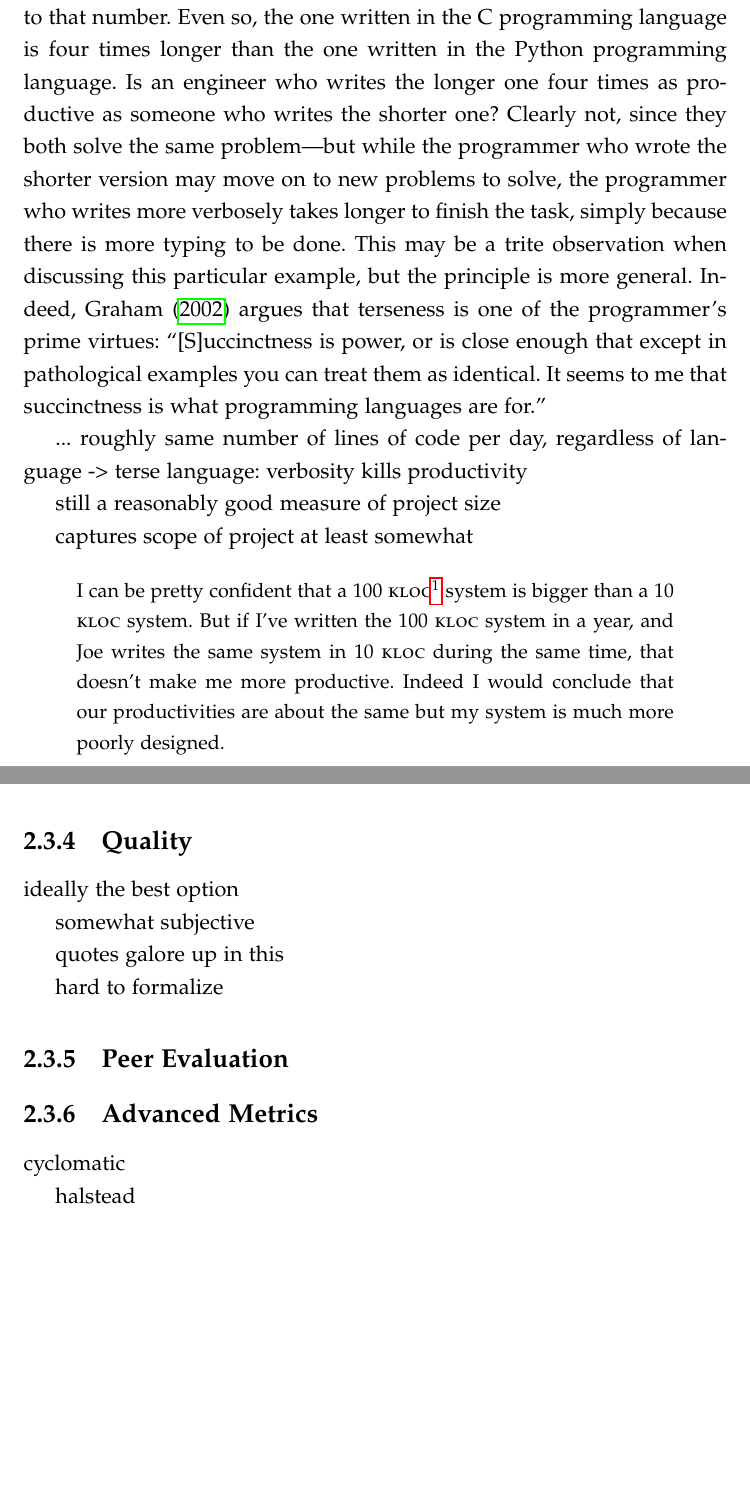
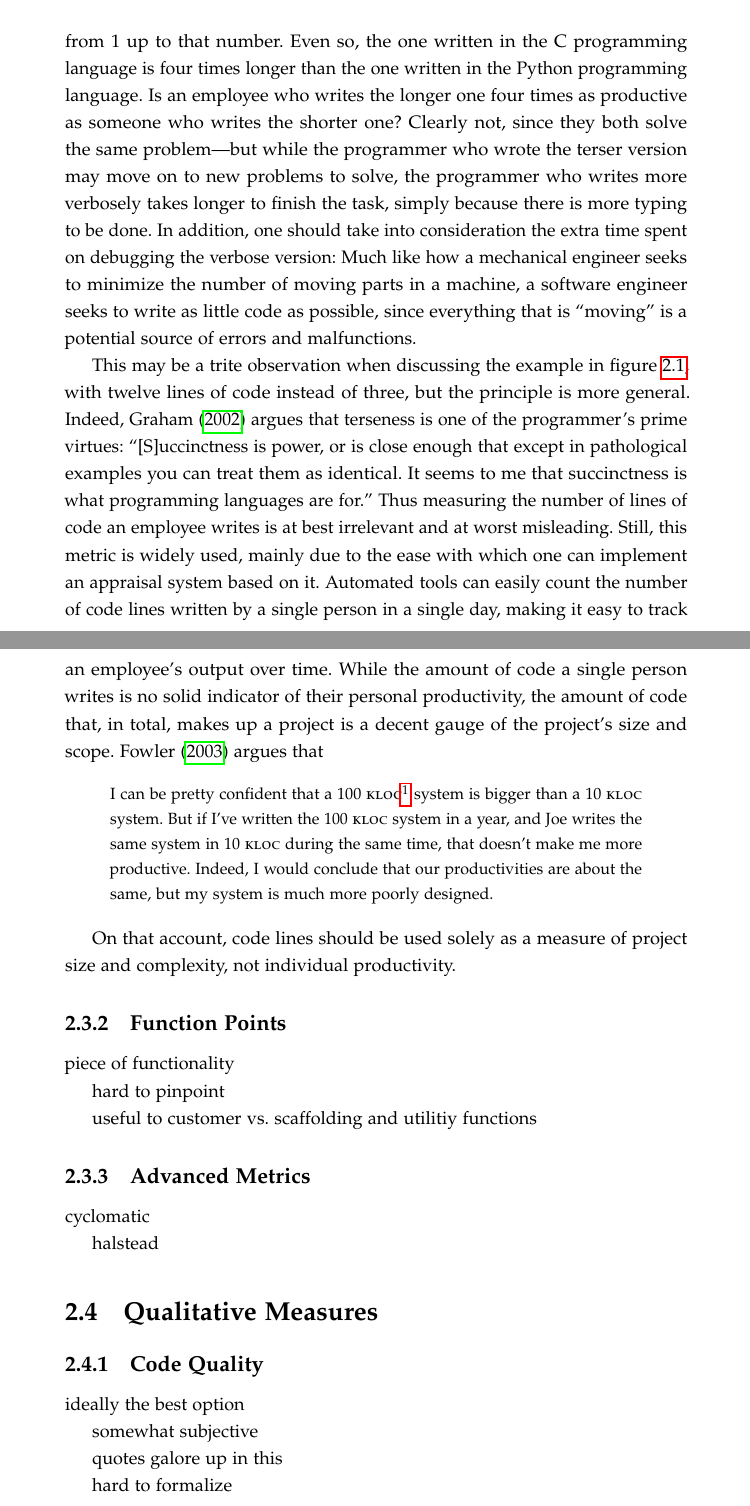
Before and after one commit to soapygopher/skole, a LaTeX document (hrm/paper/hrpaper.tex, which reads hrm/paper/references.bib): two parts of pages 11 and 12 of 18 before the commit and two parts of pages 10 and 11 of 16 after it, joined at a grey line, cut so that both start at the same text, the shorter picture padded with empty space. Compiled offline with pdfLaTeX.

Commit message:
move, lots of changes

```diff
--- a/hrm/Research paper/hrpaper.tex
+++ b/hrm/paper/hrpaper.tex
@@ -1,6 +1,7 @@
-\documentclass[letterpaper, 12pt]{report}
+\documentclass[letterpaper, 10pt]{report}
 
 % administrivia
+% (fold)
 \usepackage[utf8]{inputenc}
 \usepackage[T1]{fontenc}
 \usepackage[english]{babel}
@@ -16,11 +17,14 @@
 	heightadjust=object,
 	valign=t
 }
+% (end)
 
 % layout
+% (fold)
 %\usepackage{fullpage}
 \usepackage[sc]{mathpazo}
 \usepackage{inconsolata}
+\usepackage[protrusion=true,expansion=true]{microtype}
 \usepackage{hyperref}
 \usepackage{enumitem}
 \usepackage{setspace}
@@ -165,3 +205,18 @@ If you're in a noisy bullpen environment like the type that caffeinated dotcoms
 \end{quote}
 
 especially bad for programming because...
+
+% (end)
+
+
+
+% TODO litt blabla på begynnelsen
+\section{Quantitative Measures}
+% (fold)
+many measures are easy to quantify
+
+
+% (end)
+
+% TODO mostly done, review and rewrite
+\subsection{Lines of Code}
@@ -168,3 +231,9 @@ especially bad for programming because...
+Both these programs do exactly the same thing: prompt the user for a number, and then display the numbers from 1 up to that number.
+Even so, the one written in the C programming language is four times longer than the one written in the Python programming language.
+Is an employee who writes the longer one four times as productive as someone who writes the shorter one?
+Clearly not, since they both solve the same problem---but while the programmer who wrote the terser version may move on to new problems to solve, the programmer who writes more verbosely takes longer to finish the task, simply because there is more typing to be done.
+In addition, one should take into consideration the extra time spent on debugging the verbose version:
+Much like how a mechanical engineer seeks to minimize the number of moving parts in a machine, a software engineer seeks to write as little code as possible, since everything that is ``moving'' is a potential source of errors and malfunctions.
 
 % language length example
 % (fold)
@@ -220,19 +278,46 @@ As an example, consider the code snippets in two different programming languages
-Both these programs do exactly the same thing: prompt the user for a number, and then display the numbers from 1 up to that number.
-Even so, the one written in the C programming language is four times longer than the one written in the Python programming language.
-Is an engineer who writes the longer one four times as productive as someone who writes the shorter one?
-Clearly not, since they both solve the same problem---but while the programmer who wrote the shorter version may move on to new problems to solve, the programmer who writes more verbosely takes longer to finish the task, simply because there is more typing to be done.
-This may be a trite observation when discussing this particular example, but the principle is more general.
+This may be a trite observation when discussing the example in figure \ref{fig:codelineexample}, with twelve lines of code instead of three, but the principle is more general.
 Indeed, \textcite{graham:succinctness} argues that terseness is one of the programmer's prime virtues:
 ``[S]uccinctness is power, or is close enough that except in pathological examples you can treat them as identical.
 It seems to me that succinctness is what programming languages are for.''
+Thus measuring the number of lines of code an employee writes is at best irrelevant and at worst misleading.
+Still, this metric is widely used, mainly due to the ease with which one can implement an appraisal system based on it.
+Automated tools can easily count the number of code lines written by a single person in a single day, making it easy to track an employee's output over time.
+While the amount of code a single person writes is no solid indicator of their personal productivity, the amount of code that, in total, makes up a project is a decent gauge of the project's size and scope.
+\textcite{fowler:cannotmeasure} argues that
+
+\begin{quote}
+I can be pretty confident that a 100 \textsc{kloc}\footnote{Thousand lines of code.} system is bigger than a 10 \textsc{kloc} system. But if I've written the 100 \textsc{kloc} system in a year, and Joe writes the same system in 10 \textsc{kloc} during the same time, that doesn't make me more productive. Indeed, I would conclude that our productivities are about the same, but my system is much more poorly designed.
+\end{quote}
+
+On that account, code lines should be used solely as a measure of project size and complexity, not individual productivity.
+
+% (end)
+
+% TODO alt
+% se fowler for startpunkt
+\subsection{Function Points}
+% (fold)
+piece of functionality
+
+hard to pinpoint
+
+useful to customer vs. scaffolding and utilitiy functions
+% (end)
+
+% TODO cyclomatic, halstead
+\subsection{Advanced Metrics}
+% (fold)
+%http://www.examiner.com/article/article-9-how-to-measure-programmer-productivity
+cyclomatic
+
+%http://en.wikipedia.org/wiki/Cyclomatic_complexity
+%http://www.literateprogramming.com/mccabe.pdf
+halstead
+% http://en.wikipedia.org/wiki/Halstead_complexity_measures
+
+% (end)
 
 
-... roughly same number of lines of code per day, regardless of language -> terse language: verbosity kills productivity
 
-still a reasonably good measure of project size
+\section{Qualitative Measures}
 
-captures scope of project at least somewhat
-
-\begin{quote}
-I can be pretty confident that a 100 \textsc{kloc}\footnote{Thousand lines of code.} system is bigger than a 10 \textsc{kloc} system. But if I've written the 100 \textsc{kloc} system in a year, and Joe writes the same system in 10 \textsc{kloc} during the same time, that doesn't make me more productive. Indeed I would conclude that our productivities are about the same but my system is much more poorly designed.
-\end{quote}
@@ -249,4 +324,6 @@ much of programming is correcting the mistakes of others
-\subsection{Quality}
+% TODO alt
+\subsection{Code Quality}
+% (fold)
 ideally the best option
 
 somewhat subjective
@@ -258,9 +353,3 @@ hard to formalize
 \subsection{Peer Evaluation}
 
-\subsection{Advanced Metrics}
-%http://www.examiner.com/article/article-9-how-to-measure-programmer-productivity
-cyclomatic
 
-%http://en.wikipedia.org/wiki/Cyclomatic_complexity
-%http://www.literateprogramming.com/mccabe.pdf
-halstead
--- a/hrm/Research paper/references.bib
+++ b/hrm/paper/references.bib
@@ -149,0 +157 @@ article {
+	number = {6},
```
Also changed, not shown: hrm/paper/solfrid.jpg (renamed from hrm/Research paper/solfrid.jpg), hrm/paper/hrpaper.tex (133 more changed lines), hrm/paper/references.bib (16 more changed lines).
